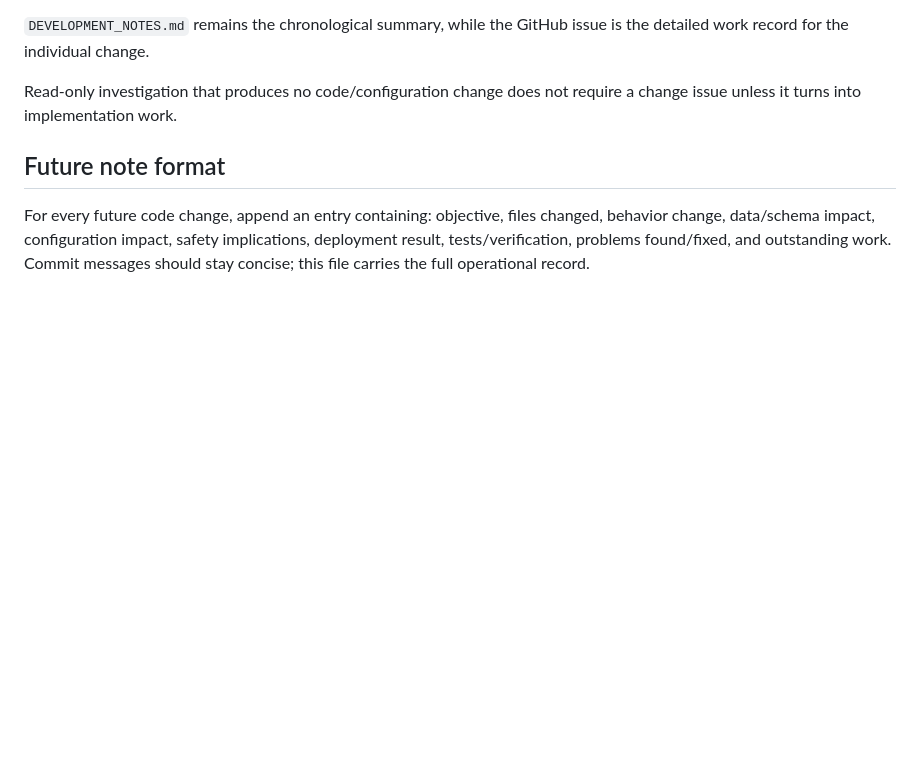
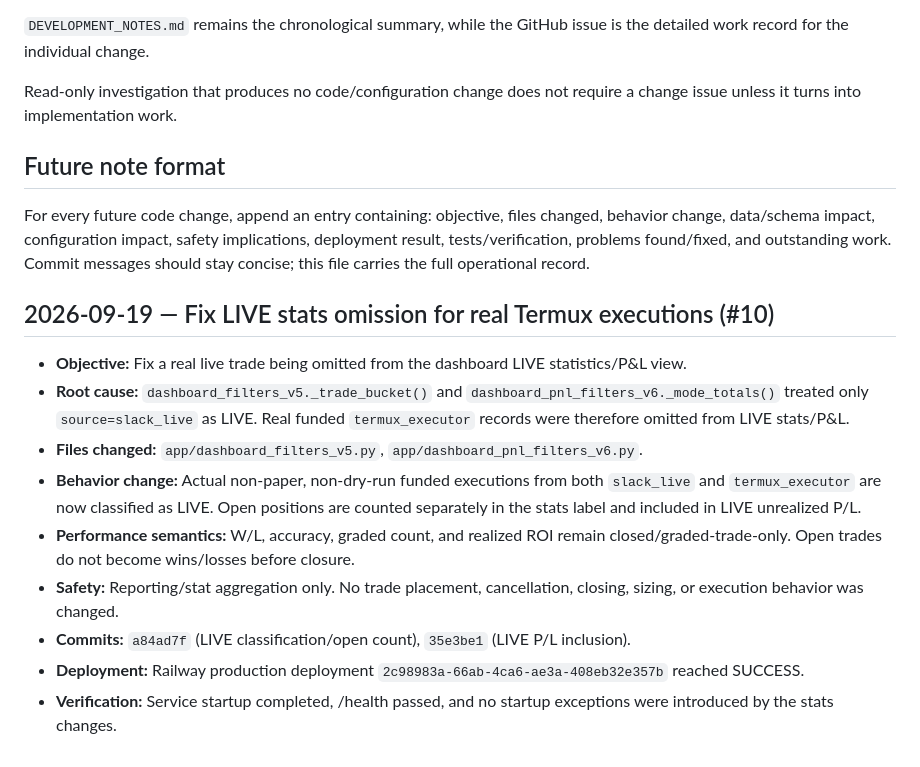
Before and after one commit to s01100011-a11y/polymarket-auto-bot, a Markdown page: DEVELOPMENT_NOTES.md, the part around the change. Rendered like a GitHub page; blank space fills up the shorter version.

Commit message:
Document LIVE stats fix (#10)

```diff
--- a/DEVELOPMENT_NOTES.md
+++ b/DEVELOPMENT_NOTES.md
@@ -290,3 +290,16 @@ Read-only investigation that produces no code/configuration change does not requ
 ## Future note format
 
 For every future code change, append an entry containing: objective, files changed, behavior change, data/schema impact, configuration impact, safety implications, deployment result, tests/verification, problems found/fixed, and outstanding work. Commit messages should stay concise; this file carries the full operational record.
+
+
+## 2026-09-19 — Fix LIVE stats omission for real Termux executions (#10)
+
+- **Objective:** Fix a real live trade being omitted from the dashboard LIVE statistics/P&L view.
+- **Root cause:** `dashboard_filters_v5._trade_bucket()` and `dashboard_pnl_filters_v6._mode_totals()` treated only `source=slack_live` as LIVE. Real funded `termux_executor` records were therefore omitted from LIVE stats/P&L.
+- **Files changed:** `app/dashboard_filters_v5.py`, `app/dashboard_pnl_filters_v6.py`.
+- **Behavior change:** Actual non-paper, non-dry-run funded executions from both `slack_live` and `termux_executor` are now classified as LIVE. Open positions are counted separately in the stats label and included in LIVE unrealized P/L.
+- **Performance semantics:** W/L, accuracy, graded count, and realized ROI remain closed/graded-trade-only. Open trades do not become wins/losses before closure.
+- **Safety:** Reporting/stat aggregation only. No trade placement, cancellation, closing, sizing, or execution behavior was changed.
+- **Commits:** `a84ad7f` (LIVE classification/open count), `35e3be1` (LIVE P/L inclusion).
+- **Deployment:** Railway production deployment `2c98983a-66ab-4ca6-ae3a-408eb32e357b` reached SUCCESS.
+- **Verification:** Service startup completed, /health passed, and no startup exceptions were introduced by the stats changes.
```
